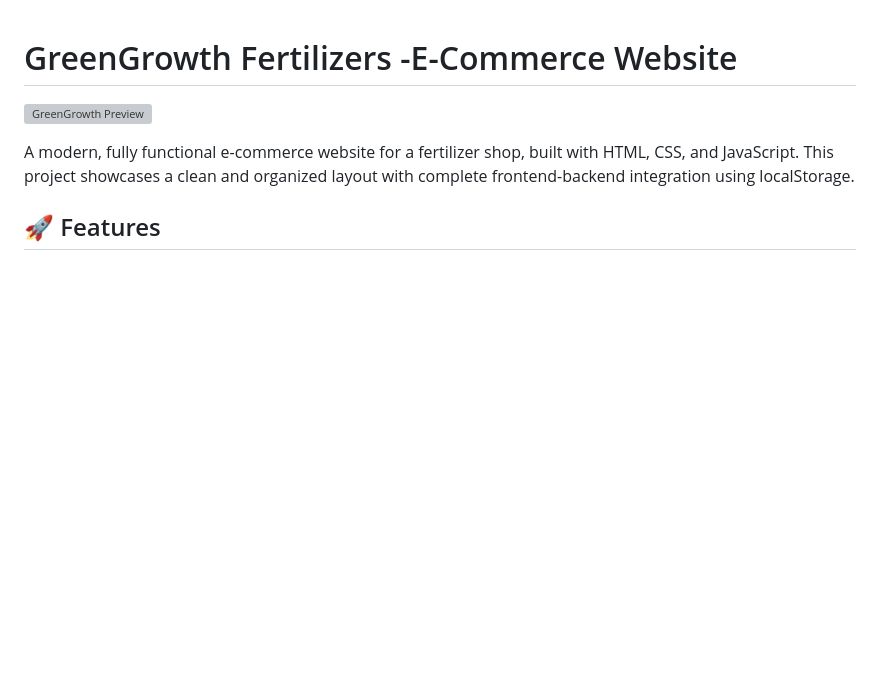
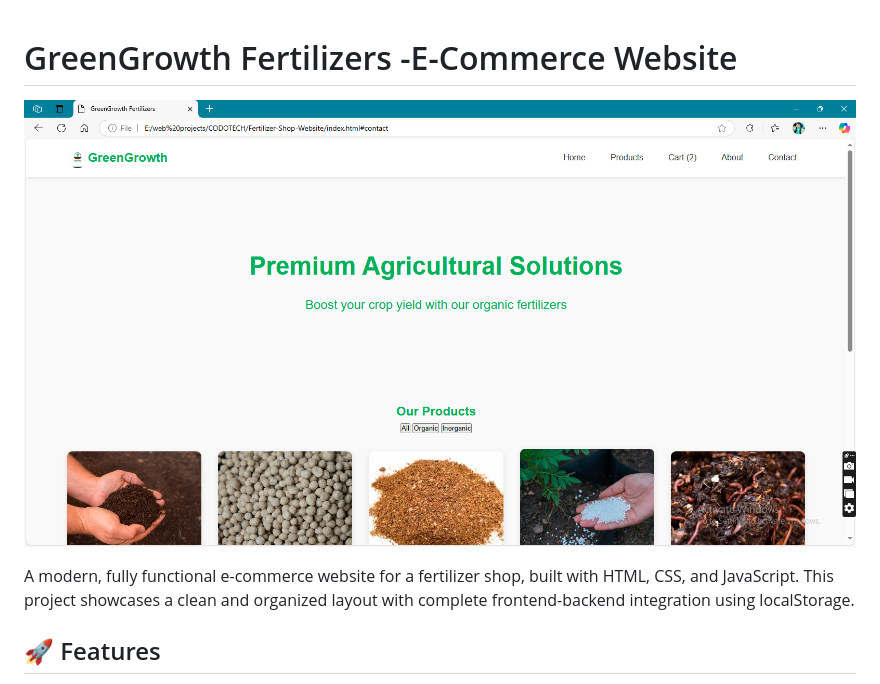
Before and after one commit to flickShot555/CODOTECH, a Markdown page: Fertilizer-Shop-Website/README.md, the part around the change. Drawn GitHub-style; pictures changed too: Fertilizer-Shop-Website/preview.PNG (added); blank space fills up the shorter version; grey boxes are pictures that could not be loaded.

Commit message:
full and refined version of the Fertilizer Shop Website.

```diff
--- a/Fertilizer-Shop-Website/README.md
+++ b/Fertilizer-Shop-Website/README.md
@@ -1,6 +1,6 @@
 # GreenGrowth Fertilizers -E-Commerce Website
 
-![GreenGrowth Preview](preview.png)
+![GreenGrowth Preview](preview.PNG)
 
 A modern, fully functional e-commerce website for a fertilizer shop, built with HTML, CSS, and JavaScript. This project showcases a clean and organized layout with complete frontend-backend integration using localStorage.
 
```
